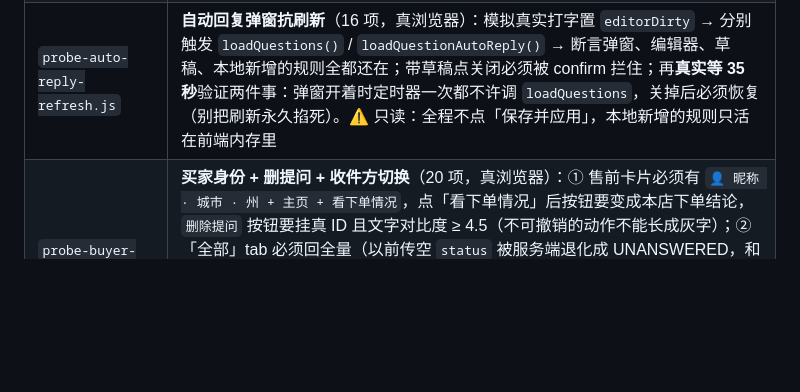
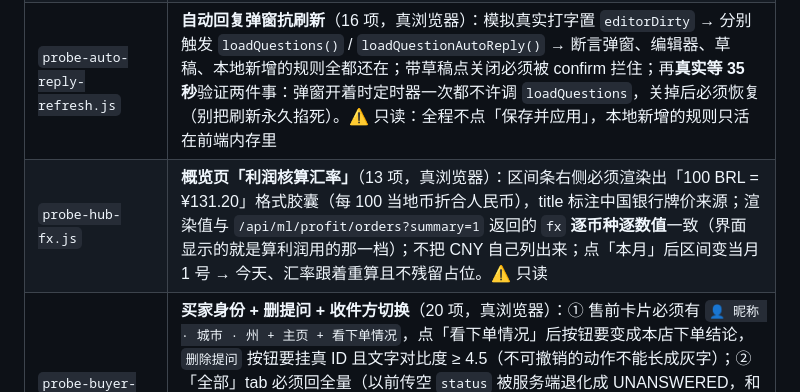
Before and after one commit to Yvonelam/ml-suite, a Markdown page: README.md, the part around the change. GitHub-like rendering; blank space fills up the shorter version.

Commit message:
概览区间条显示利润核算汇率：接口回传 fx 与逐单折算同源，新增本月区间与 probe-hub-fx

```diff
--- a/README.md
+++ b/README.md
@@ -590,6 +590,7 @@ node dm-mcp.js call search_product_snapshots '{"market_code":"MLB","keyword":"he
 | `probe-select-theme.js` | **原生控件的深色适配**（11 项，真浏览器）：5 套主题 × 9 个 `<select>` 的 73 个 `<option>` 全部断言「深底 + 浅字 + 对比度 ≥ 4.5」（含选中项 `:checked`），并断言 `select` / `input[type=date]` 的 `color-scheme` 是 `dark`。原生弹层由系统绘制、`Page.captureScreenshot` 截不到，只能靠计算样式断言 —— 这是「点开一片白」唯一的自动化防线 |
 | `probe-password-manager.js` | **Chrome 密码管理器的触发面**（32 项，真浏览器）：两头都要断言 —— ① 工作台 + 管理员页必须**一个** `input[type=password]` 都不剩（否则 Chrome 又认出来弹「保存密码」），且 5 个凭据框的 `-webkit-text-security` 必须是 `disc`（改类型不能把掩码搞丢）、`.value` 照常可读写；② `login.html` 的登录框必须**还是** `type=password` + `current-password`（那是唯一该记密码的地方）。⚠ 只读：配置区每个框都挂了 `scheduleAutoSave`，探针里**绝不能**派发 `input` 事件，只许直接写 `.value` |
 | `probe-auto-reply-refresh.js` | **自动回复弹窗抗刷新**（16 项，真浏览器）：模拟真实打字置 `editorDirty` → 分别触发 `loadQuestions()` / `loadQuestionAutoReply()` → 断言弹窗、编辑器、草稿、本地新增的规则全都还在；带草稿点关闭必须被 confirm 拦住；再**真实等 35 秒**验证两件事：弹窗开着时定时器一次都不许调 `loadQuestions`，关掉后必须恢复（别把刷新永久掐死）。⚠ 只读：全程不点「保存并应用」，本地新增的规则只活在前端内存里 |
+| `probe-hub-fx.js` | **概览页「利润核算汇率」**（13 项，真浏览器）：区间条右侧必须渲染出「100 BRL = ¥131.20」格式胶囊（每 100 当地币折合人民币），title 标注中国银行牌价来源；渲染值与 `/api/ml/profit/orders?summary=1` 返回的 `fx` **逐币种逐数值**一致（界面显示的就是算利润用的那一档）；不把 CNY 自己列出来；点「本月」后区间变当月 1 号 → 今天、汇率跟着重算且不残留占位。⚠ 只读 |
 | `probe-buyer-info.js` | **买家身份 + 删提问 + 收件方切换**（20 项，真浏览器）：① 售前卡片必须有 `👤 昵称 · 城市 · 州 + 主页 + 看下单情况`，点「看下单情况」后按钮要变成本店下单结论，`删除提问` 按钮要挂真 ID 且文字对比度 ≥ 4.5（不可撤销的动作不能长成灰字）；② 「全部」tab 必须回全量（以前传空 `status` 被服务端退化成 UNANSWERED，和「未回复」一模一样）；③ 售后卡片/展开面板要有买家条，展开后卡片那条要让位（不重影）；④ **双收件方切换用合成数据喂 `renderClaimPanel`** —— 真实纠纷里美客多极少同时下发「发买家 + 发调解员」，靠等数据等不到，而这段最容易写错默认高亮。⚠ 只读：**绝不点删除**（不可撤销），`window.confirm` 被替换成计数器 |
 | `probe-report-status.js` | 打开关键词排名页，把「定时发送运行状态」面板的文字摊出来 + 截图 `probe-out/report-status.png` |
 | `sync-status.js` | **同步体检**（双击 `同步状态.bat`）：自动同步进程在不在 / 未提交几个 / 未推送几个（→ GitHub 是旧的）/ 未合入几个（→ 本地没跟上远端），并打印最近 8 条记录 |
```
